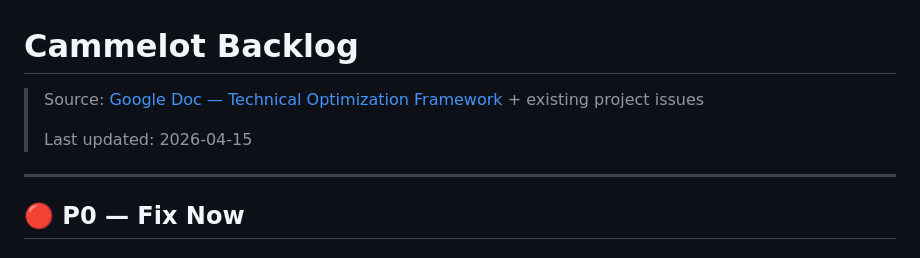
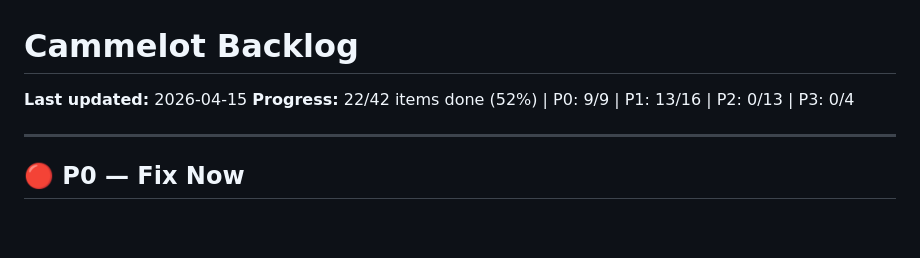
Before and after one commit to cammeleon66/Cammelot, a Markdown page: 00_Project_Strategy/BACKLOG.md, the part around the change. GitHub-like rendering; blank space fills up the shorter version.

Commit message:
Update backlog status: 22/42 done (P0 complete, P1 at 81%)
Co-authored-by: Copilot <223556219+Copilot@users.noreply.github.com>

```diff
--- a/00_Project_Strategy/BACKLOG.md
+++ b/00_Project_Strategy/BACKLOG.md
@@ -1,10 +1,10 @@
 # Cammelot Backlog
 
-> Source: [Google Doc — Technical Optimization Framework](https://docs.google.com/document/d/1XjJE5eC06uVz2dilmcxHlsarM4oCwYvHKAYWM9bAPo0/edit?usp=sharing) + existing project issues
->
-> Last updated: 2026-04-15
+**Last updated:** 2026-04-15
+**Progress:** 22/42 items done (52%) | P0: 9/9 | P1: 13/16 | P2: 0/13 | P3: 0/4
 
 ---
+
 
 ## 🔴 P0 — Fix Now
 
```
